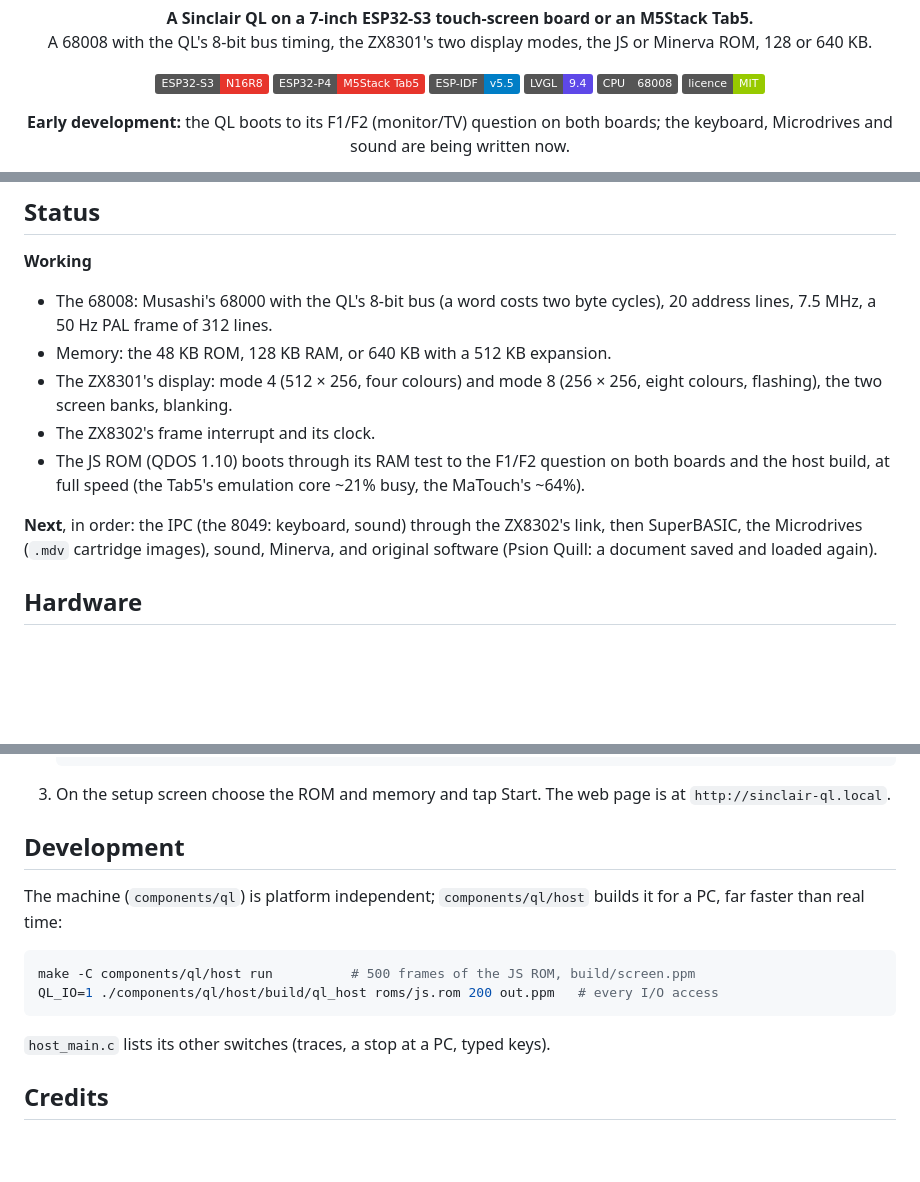
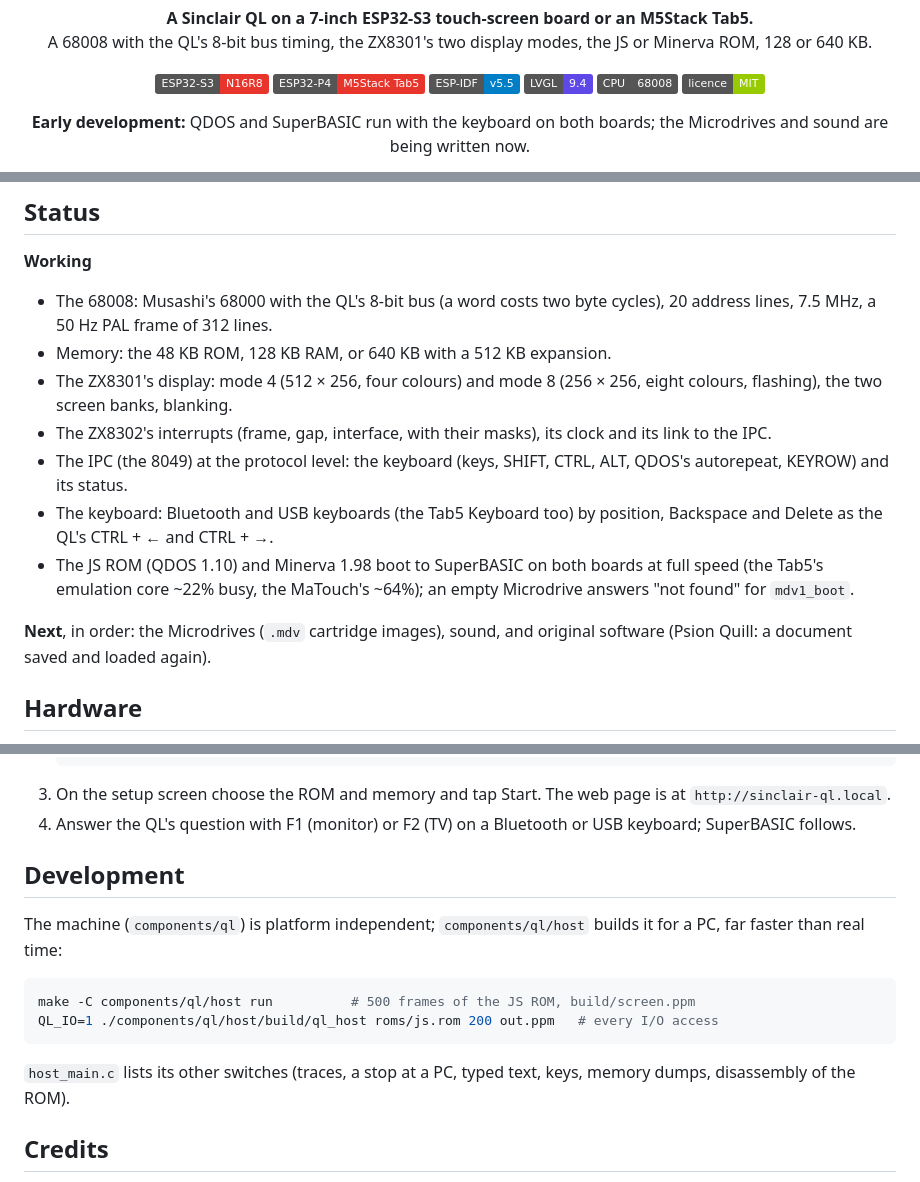
Before and after one commit to rlucencic/esp32ql, a Markdown page: README.md, 3 parts joined by grey strips. Drawn GitHub-style; badges without logos; blank space fills up the shorter version.

````diff
--- a/README.md
+++ b/README.md
@@ -15,8 +15,8 @@
 </p>
 
 <p align="center">
-  <b>Early development:</b> the QL boots to its F1/F2 (monitor/TV) question on both boards; the
-  keyboard, Microdrives and sound are being written now.
+  <b>Early development:</b> QDOS and SuperBASIC run with the keyboard on both boards; the
+  Microdrives and sound are being written now.
 </p>
 
 <p align="center">
@@ -61,15 +62,18 @@ core (Musashi) this one shares with the ST, the Macs and the Amiga.
 - Memory: the 48 KB ROM, 128 KB RAM, or 640 KB with a 512 KB expansion.
 - The ZX8301's display: mode 4 (512 × 256, four colours) and mode 8 (256 ×
   256, eight colours, flashing), the two screen banks, blanking.
-- The ZX8302's frame interrupt and its clock.
-- The JS ROM (QDOS 1.10) boots through its RAM test to the F1/F2 question on
-  both boards and the host build, at full speed (the Tab5's emulation core
-  ~21% busy, the MaTouch's ~64%).
+- The ZX8302's interrupts (frame, gap, interface, with their masks), its
+  clock and its link to the IPC.
+- The IPC (the 8049) at the protocol level: the keyboard (keys, SHIFT,
+  CTRL, ALT, QDOS's autorepeat, KEYROW) and its status.
+- The keyboard: Bluetooth and USB keyboards (the Tab5 Keyboard too) by
+  position, Backspace and Delete as the QL's CTRL + ← and CTRL + →.
+- The JS ROM (QDOS 1.10) and Minerva 1.98 boot to SuperBASIC on both boards
+  at full speed (the Tab5's emulation core ~22% busy, the MaTouch's ~64%);
+  an empty Microdrive answers "not found" for `mdv1_boot`.
 
-**Next**, in order: the IPC (the 8049: keyboard, sound) through the
-ZX8302's link, then SuperBASIC, the Microdrives (`.mdv` cartridge images),
-sound, Minerva, and original software (Psion Quill: a document saved and
-loaded again).
+**Next**, in order: the Microdrives (`.mdv` cartridge images), sound,
+and original software (Psion Quill: a document saved and loaded again).
 
 ## Hardware
 
@@ -96,6 +100,8 @@ cloned next to this repository.
    ```
 3. On the setup screen choose the ROM and memory and tap Start. The web page
    is at `http://sinclair-ql.local`.
+4. Answer the QL's question with F1 (monitor) or F2 (TV) on a Bluetooth or
+   USB keyboard; SuperBASIC follows.
 
 ## Development
 
@@ -107,7 +113,8 @@ make -C components/ql/host run          # 500 frames of the JS ROM, build/screen
 QL_IO=1 ./components/ql/host/build/ql_host roms/js.rom 200 out.ppm   # every I/O access
 ```
 
-`host_main.c` lists its other switches (traces, a stop at a PC, typed keys).
+`host_main.c` lists its other switches (traces, a stop at a PC, typed
+text, keys, memory dumps, disassembly of the ROM).
 
 ## Credits
 
````
Also changed, not shown: other parts of README.md (+5 -4 lines), CLAUDE.md (+58 -10 lines), TODO.md (+11 -11 lines), docs/images/matouch-basic-print.png (added), docs/images/tab5-basic-circles.png (added), 7 other files.
